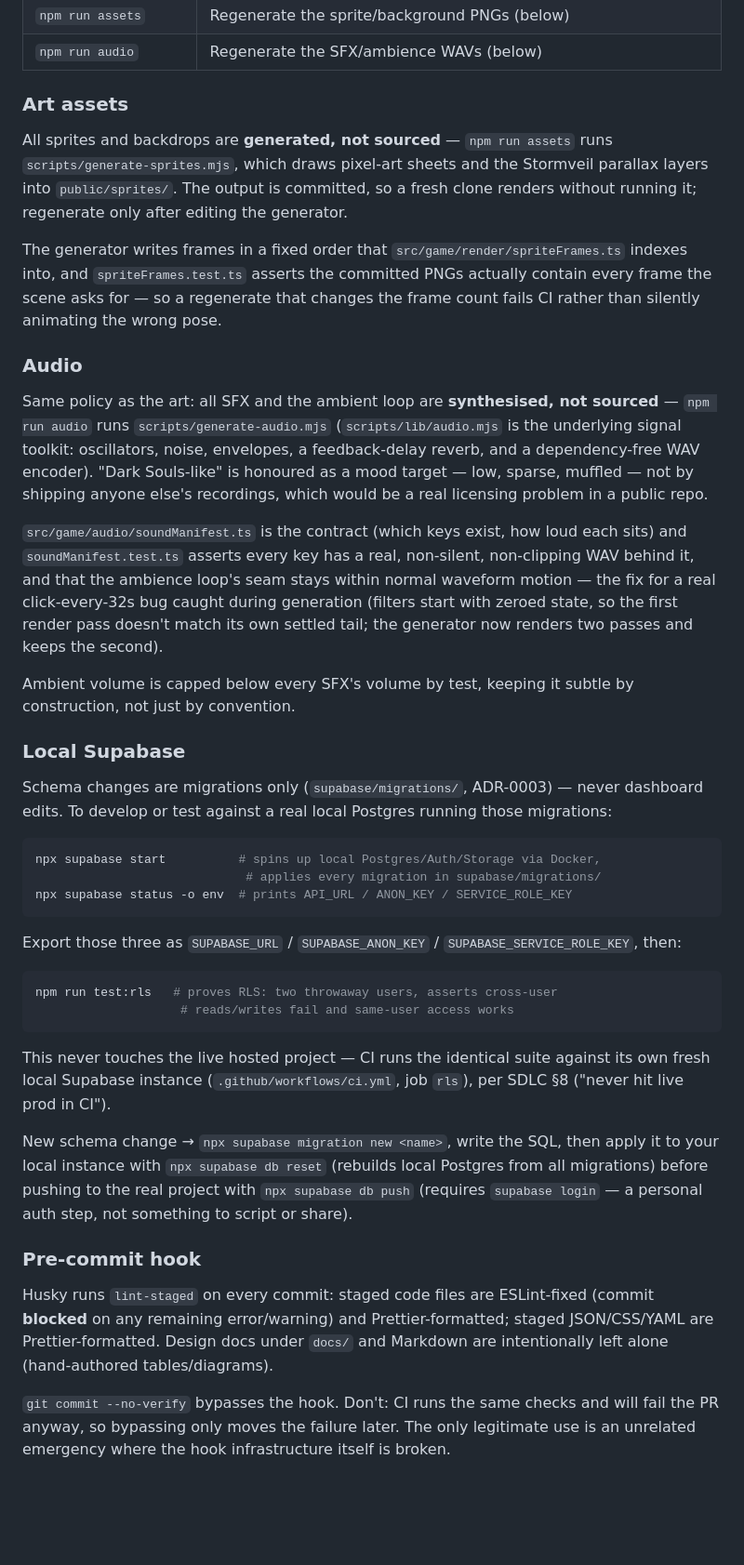
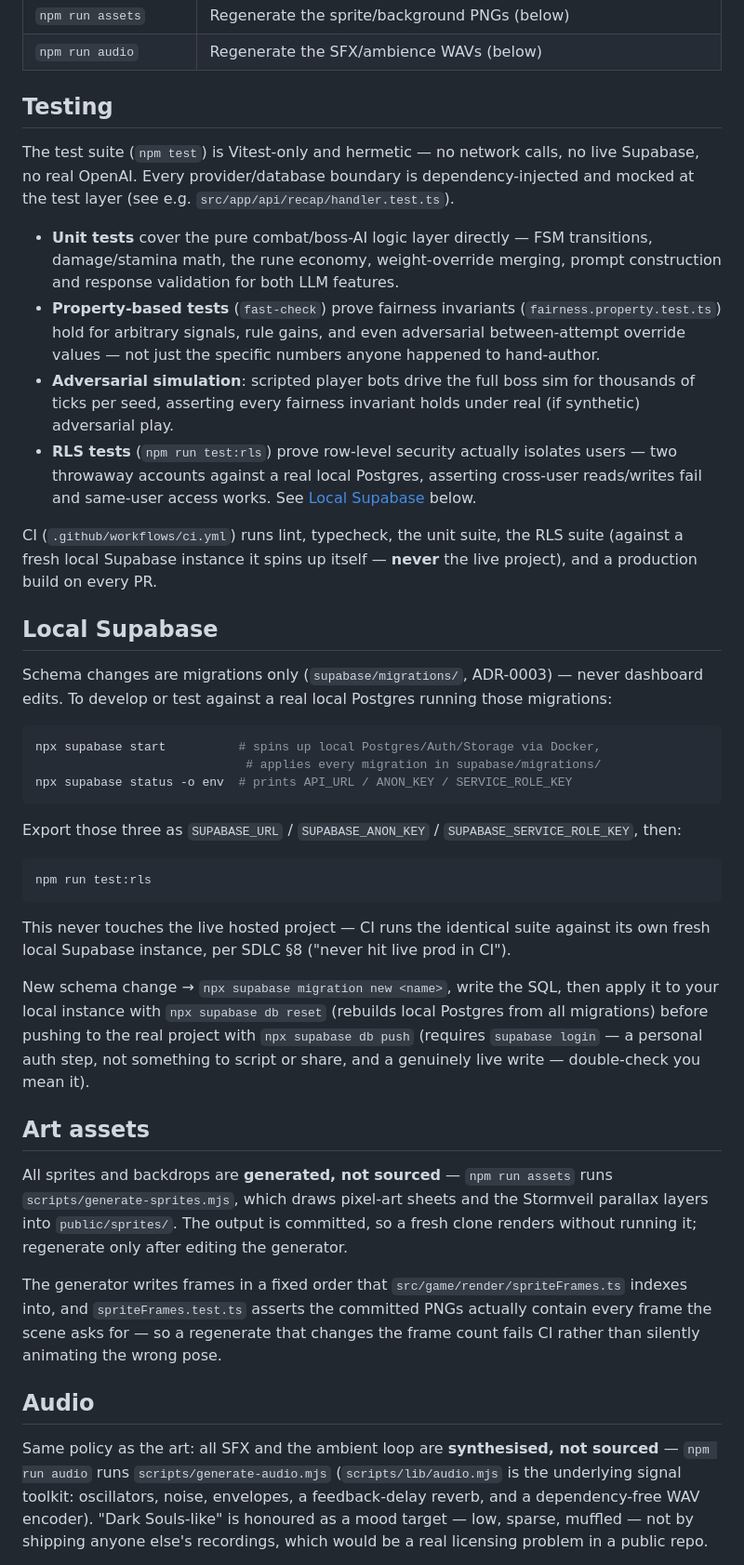
Before and after one commit to hasanahmed77/rise-tarnished, a Markdown page: README.md, the part around one of its changes. Shown at 93% size. GitHub-like rendering; blank space fills up the shorter version.

````diff
--- a/README.md
+++ b/README.md
@@ -66,42 +143,34 @@ npm run dev        # http://localhost:3000
 | `npm run assets` | Regenerate the sprite/background PNGs (below) |
 | `npm run audio` | Regenerate the SFX/ambience WAVs (below) |
 
-### Art assets
+## Testing
 
-All sprites and backdrops are **generated, not sourced** — `npm run assets`
-runs `scripts/generate-sprites.mjs`, which draws pixel-art sheets and the
-Stormveil parallax layers into `public/sprites/`. The output is committed, so
-a fresh clone renders without running it; regenerate only after editing the
-generator.
+The test suite (`npm test`) is Vitest-only and hermetic — no network calls,
+no live Supabase, no real OpenAI. Every provider/database boundary is
+dependency-injected and mocked at the test layer (see e.g.
+`src/app/api/recap/handler.test.ts`).
 
-The generator writes frames in a fixed order that
-`src/game/render/spriteFrames.ts` indexes into, and `spriteFrames.test.ts`
-asserts the committed PNGs actually contain every frame the scene asks for —
-so a regenerate that changes the frame count fails CI rather than silently
-animating the wrong pose.
+- **Unit tests** cover the pure combat/boss-AI logic layer directly — FSM
+  transitions, damage/stamina math, the rune economy, weight-override
+  merging, prompt construction and response validation for both LLM
+  features.
+- **Property-based tests** (`fast-check`) prove fairness invariants
+  (`fairness.property.test.ts`) hold for arbitrary signals, rule gains, and
+  even adversarial between-attempt override values — not just the specific
+  numbers anyone happened to hand-author.
+- **Adversarial simulation**: scripted player bots drive the full boss
+  sim for thousands of ticks per seed, asserting every fairness invariant
+  holds under real (if synthetic) adversarial play.
+- **RLS tests** (`npm run test:rls`) prove row-level security actually
+  isolates users — two throwaway accounts against a real local Postgres,
+  asserting cross-user reads/writes fail and same-user access works. See
+  [Local Supabase](#local-supabase) below.
 
-### Audio
+CI (`.github/workflows/ci.yml`) runs lint, typecheck, the unit suite, the RLS
+suite (against a fresh local Supabase instance it spins up itself — **never**
+the live project), and a production build on every PR.
 
-Same policy as the art: all SFX and the ambient loop are **synthesised, not
-sourced** — `npm run audio` runs `scripts/generate-audio.mjs`
-(`scripts/lib/audio.mjs` is the underlying signal toolkit: oscillators,
-noise, envelopes, a feedback-delay reverb, and a dependency-free WAV
-encoder). "Dark Souls-like" is honoured as a mood target — low, sparse,
-muffled — not by shipping anyone else's recordings, which would be a real
-licensing problem in a public repo.
-
-`src/game/audio/soundManifest.ts` is the contract (which keys exist, how
-loud each sits) and `soundManifest.test.ts` asserts every key has a real,
-non-silent, non-clipping WAV behind it, and that the ambience loop's seam
-stays within normal waveform motion — the fix for a real click-every-32s bug
-caught during generation (filters start with zeroed state, so the first
-render pass doesn't match its own settled tail; the generator now renders
-two passes and keeps the second).
-
-Ambient volume is capped below every SFX's volume by test, keeping it
-subtle by construction, not just by convention.
-
-### Local Supabase
+## Local Supabase
 
 Schema changes are migrations only (`supabase/migrations/`, ADR-0003) — never
 dashboard edits. To develop or test against a real local Postgres running
@@ -117,28 +186,41 @@ Export those three as `SUPABASE_URL` / `SUPABASE_ANON_KEY` /
 `SUPABASE_SERVICE_ROLE_KEY`, then:
 
 ```bash
-npm run test:rls   # proves RLS: two throwaway users, asserts cross-user
-                    # reads/writes fail and same-user access works
+npm run test:rls
 ```
 
 This never touches the live hosted project — CI runs the identical suite
-against its own fresh local Supabase instance (`.github/workflows/ci.yml`,
-job `rls`), per SDLC §8 ("never hit live prod in CI").
+against its own fresh local Supabase instance, per SDLC §8 ("never hit live
+prod in CI").
 
 New schema change → `npx supabase migration new <name>`, write the SQL, then
 apply it to your local instance with `npx supabase db reset` (rebuilds local
 Postgres from all migrations) before pushing to the real project with
 `npx supabase db push` (requires `supabase login` — a personal auth step, not
-something to script or share).
+something to script or share, and a genuinely live write — double-check
+you mean it).
 
-### Pre-commit hook
+## Art assets
 
-Husky runs `lint-staged` on every commit: staged code files are ESLint-fixed
-(commit **blocked** on any remaining error/warning) and Prettier-formatted;
-staged JSON/CSS/YAML are Prettier-formatted. Design docs under `docs/` and
-Markdown are intentionally left alone (hand-authored tables/diagrams).
+All sprites and backdrops are **generated, not sourced** — `npm run assets`
+runs `scripts/generate-sprites.mjs`, which draws pixel-art sheets and the
+Stormveil parallax layers into `public/sprites/`. The output is committed, so
+a fresh clone renders without running it; regenerate only after editing the
+generator.
 
-`git commit --no-verify` bypasses the hook. Don't: CI runs the same checks and
-will fail the PR anyway, so bypassing only moves the failure later. The only
-legitimate use is an unrelated emergency where the hook infrastructure itself is
-broken.
+The generator writes frames in a fixed order that
+`src/game/render/spriteFrames.ts` indexes into, and `spriteFrames.test.ts`
+asserts the committed PNGs actually contain every frame the scene asks for —
+so a regenerate that changes the frame count fails CI rather than silently
+animating the wrong pose.
+
+## Audio
+
+Same policy as the art: all SFX and the ambient loop are **synthesised, not
+sourced** — `npm run audio` runs `scripts/generate-audio.mjs`
+(`scripts/lib/audio.mjs` is the underlying signal toolkit: oscillators,
+noise, envelopes, a feedback-delay reverb, and a dependency-free WAV
+encoder). "Dark Souls-like" is honoured as a mood target — low, sparse,
+muffled — not by shipping anyone else's recordings, which would be a real
+licensing problem in a public repo.
+
````
Also changed, not shown: other parts of README.md (+137 -24 lines).
